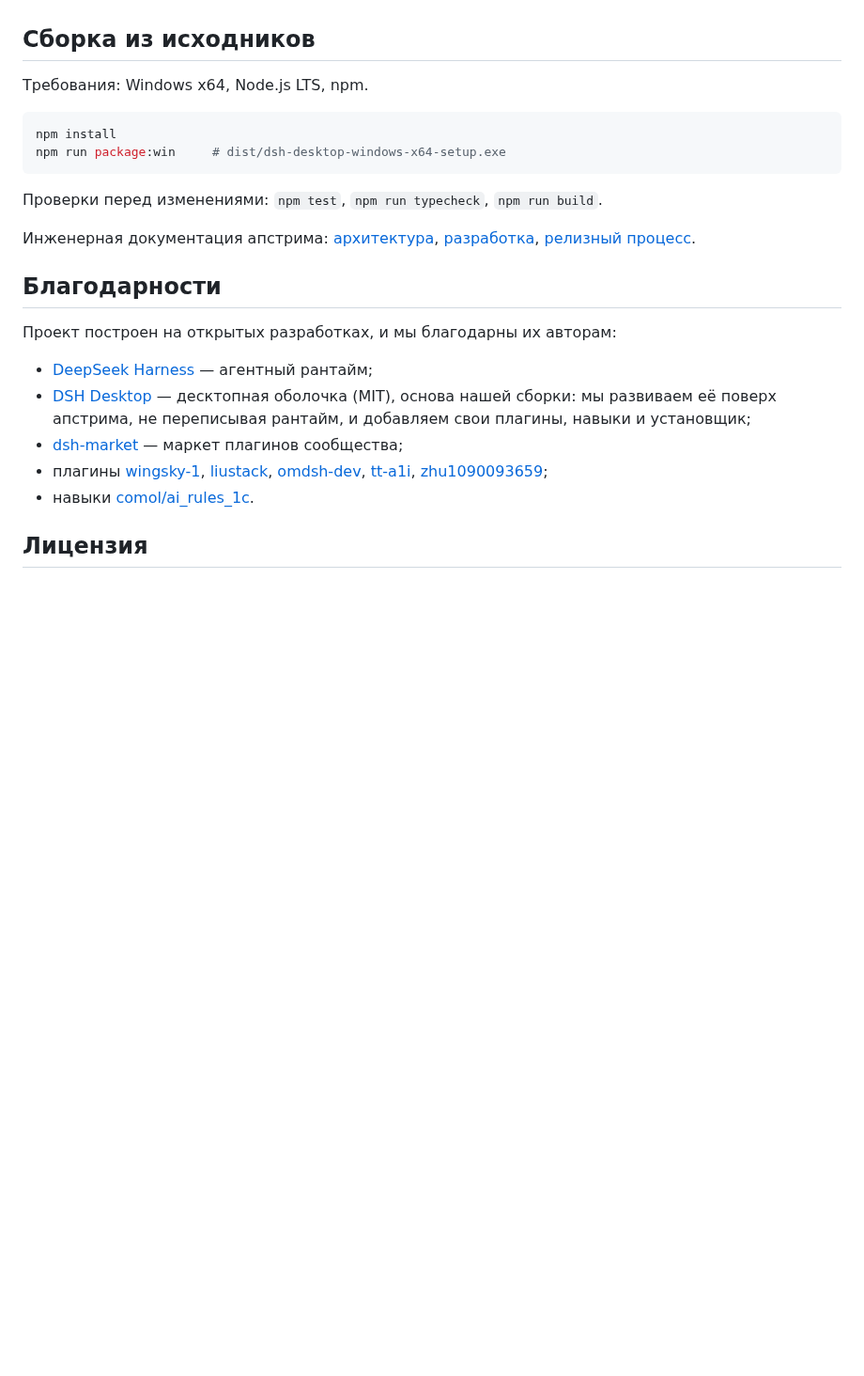
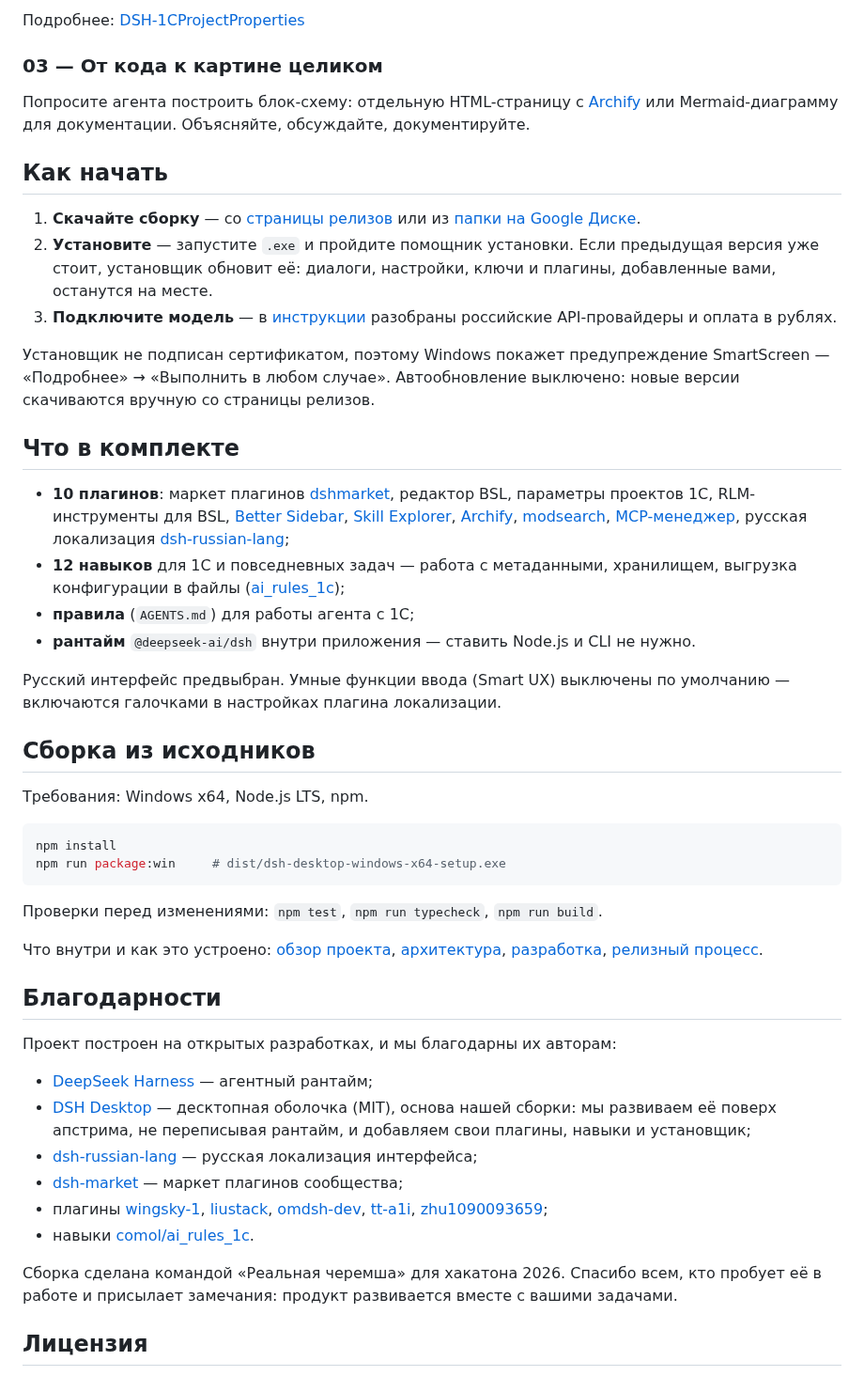
Before and after one commit to Mempemp/DSH-1C-deskop-bundle, a Markdown page: README.md, the part around one of its changes. Shown at 94% size. Rendered like a GitHub page; blank space fills up the shorter version.

```diff
--- a/README.md
+++ b/README.md
@@ -79,3 +90,41 @@
+Подробнее: [DSH-1CProjectProperties](https://github.com/Mempemp/DSH-1CProjectProperties)
+
+### 03 — От кода к картине целиком
+
+Попросите агента построить блок-схему: отдельную HTML-страницу с [Archify](https://github.com/tt-a1i/archify)
+или Mermaid-диаграмму для документации. Объясняйте, обсуждайте, документируйте.
+
+## Как начать
+
+1. **Скачайте сборку** — со [страницы релизов](https://github.com/Mempemp/DSH-1C-deskop-bundle/releases/latest)
+   или из [папки на Google Диске](https://drive.google.com/drive/folders/1wEP8GXX6FFp6tcJ6eIWnG792o14BbkvR).
+2. **Установите** — запустите `.exe` и пройдите помощник установки.
+   Если предыдущая версия уже стоит, установщик обновит её: диалоги, настройки, ключи и
+   плагины, добавленные вами, останутся на месте.
+3. **Подключите модель** — в [инструкции](https://drive.google.com/drive/folders/1wEP8GXX6FFp6tcJ6eIWnG792o14BbkvR)
+   разобраны российские API-провайдеры и оплата в рублях.
+
+Установщик не подписан сертификатом, поэтому Windows покажет предупреждение SmartScreen —
+«Подробнее» → «Выполнить в любом случае». Автообновление выключено: новые версии скачиваются вручную
+со страницы релизов.
+
+## Что в комплекте
+
+- **10 плагинов**: маркет плагинов [dshmarket](https://github.com/dsh-market/dsh-market),
+  редактор BSL, параметры проектов 1С, RLM-инструменты для BSL,
+  [Better Sidebar](https://github.com/omdsh-dev/DSH-better-sidebar),
+  [Skill Explorer](https://github.com/zhu1090093659/dsh-web),
+  [Archify](https://github.com/tt-a1i/archify),
+  [modsearch](https://github.com/liustack/modsearch),
+  [MCP-менеджер](https://github.com/wingsky-1/dsh-plugin-hub),
+  русская локализация [dsh-russian-lang](https://github.com/GooDAnDReaDY/dsh-russian-lang);
+- **12 навыков** для 1С и повседневных задач — работа с метаданными, хранилищем,
+  выгрузка конфигурации в файлы ([ai_rules_1c](https://github.com/comol/ai_rules_1c));
+- **правила** (`AGENTS.md`) для работы агента с 1С;
+- **рантайм** `@deepseek-ai/dsh` внутри приложения — ставить Node.js и CLI не нужно.
+
+Русский интерфейс предвыбран. Умные функции ввода (Smart UX) выключены по умолчанию —
+включаются галочками в настройках плагина локализации.
 
 ## Сборка из исходников
 
@@ -88,8 +137,9 @@ npm run package:win     # dist/dsh-desktop-windows-x64-setup.exe
 
 Проверки перед изменениями: `npm test`, `npm run typecheck`, `npm run build`.
 
-Инженерная документация апстрима: [архитектура](docs/architecture.md),
-[разработка](docs/development.md), [релизный процесс](docs/release-runbook.md).
+Что внутри и как это устроено: [обзор проекта](docs/overview.md),
+[архитектура](docs/architecture.md), [разработка](docs/development.md),
+[релизный процесс](docs/release-runbook.md).
 
 ## Благодарности
 
@@ -97,6 +147,7 @@ npm run package:win     # dist/dsh-desktop-windows-x64-setup.exe
 
 - [DeepSeek Harness](https://github.com/deepseek-ai/deepseek-harness) — агентный рантайм;
 - [DSH Desktop](https://github.com/dataelement/dsh-desktop) — десктопная оболочка (MIT), основа нашей сборки: мы развиваем её поверх апстрима, не переписывая рантайм, и добавляем свои плагины, навыки и установщик;
+- [dsh-russian-lang](https://github.com/GooDAnDReaDY/dsh-russian-lang) — русская локализация интерфейса;
 - [dsh-market](https://github.com/dsh-market/dsh-market) — маркет плагинов сообщества;
 - плагины [wingsky-1](https://github.com/wingsky-1/dsh-plugin-hub),
   [liustack](https://github.com/liustack/modsearch),
@@ -105,6 +156,9 @@ npm run package:win     # dist/dsh-desktop-windows-x64-setup.exe
   [zhu1090093659](https://github.com/zhu1090093659/dsh-web);
 - навыки [comol/ai_rules_1c](https://github.com/comol/ai_rules_1c).
 
+Сборка сделана командой «Реальная черемша» для хакатона 2026. Спасибо всем, кто пробует её
+в работе и присылает замечания: продукт развивается вместе с вашими задачами.
+
 ## Лицензия
 
 Сборка распространяется под [лицензией MIT](LICENSE), как и апстрим DSH Desktop.
```
Also changed, not shown: other parts of README.md (+62 -51 lines), docs/images/promo-diff.png (added), docs/images/promo-editor.png (added), docs/images/promo-metadata.png (added), docs/images/promo-properties.png (added), docs/images/promo-workspaces.png (added).
